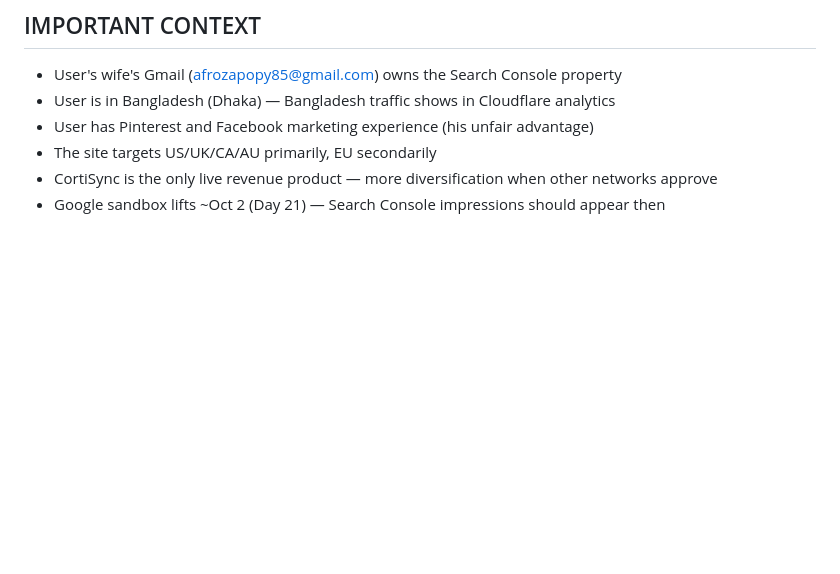
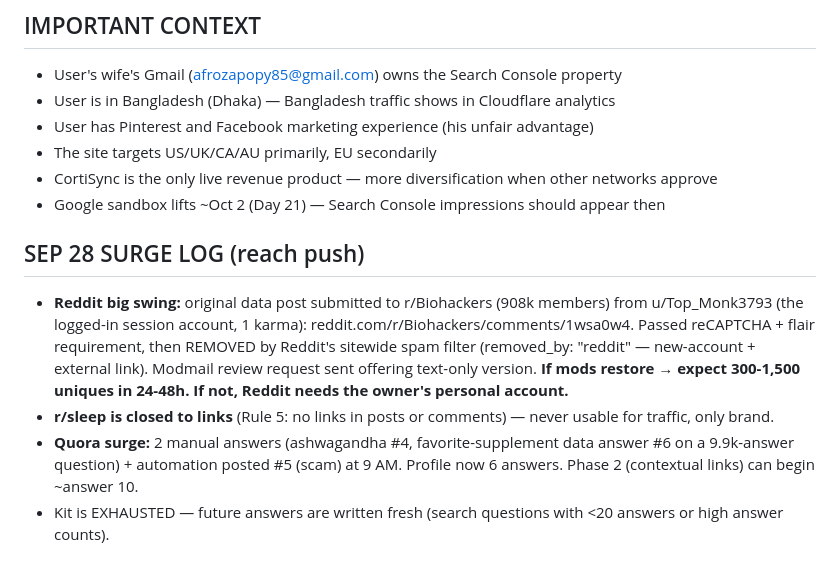
Before and after one commit to fahimengr87/naturally-restful, a Markdown page: docs/SESSION-HANDOFF.md, the part around the change. Drawn GitHub-style; blank space fills up the shorter version.

Commit message:
Surge: Reddit r/Biohackers data post (sitewide-filtered, modmail pending), Quora surge x2 + log updates

```diff
--- a/docs/SESSION-HANDOFF.md
+++ b/docs/SESSION-HANDOFF.md
@@ -170,3 +170,9 @@
 - The site targets US/UK/CA/AU primarily, EU secondarily
 - CortiSync is the only live revenue product — more diversification when other networks approve
 - Google sandbox lifts ~Oct 2 (Day 21) — Search Console impressions should appear then
+
+## SEP 28 SURGE LOG (reach push)
+- **Reddit big swing:** original data post submitted to r/Biohackers (908k members) from u/Top_Monk3793 (the logged-in session account, 1 karma): reddit.com/r/Biohackers/comments/1wsa0w4. Passed reCAPTCHA + flair requirement, then REMOVED by Reddit's sitewide spam filter (removed_by: "reddit" — new-account + external link). Modmail review request sent offering text-only version. **If mods restore → expect 300-1,500 uniques in 24-48h. If not, Reddit needs the owner's personal account.**
+- **r/sleep is closed to links** (Rule 5: no links in posts or comments) — never usable for traffic, only brand.
+- **Quora surge:** 2 manual answers (ashwagandha #4, favorite-supplement data answer #6 on a 9.9k-answer question) + automation posted #5 (scam) at 9 AM. Profile now 6 answers. Phase 2 (contextual links) can begin ~answer 10.
+- Kit is EXHAUSTED — future answers are written fresh (search questions with <20 answers or high answer counts).
```
Also changed, not shown: docs/quora-answer-kit.md (+3 -0 lines).
